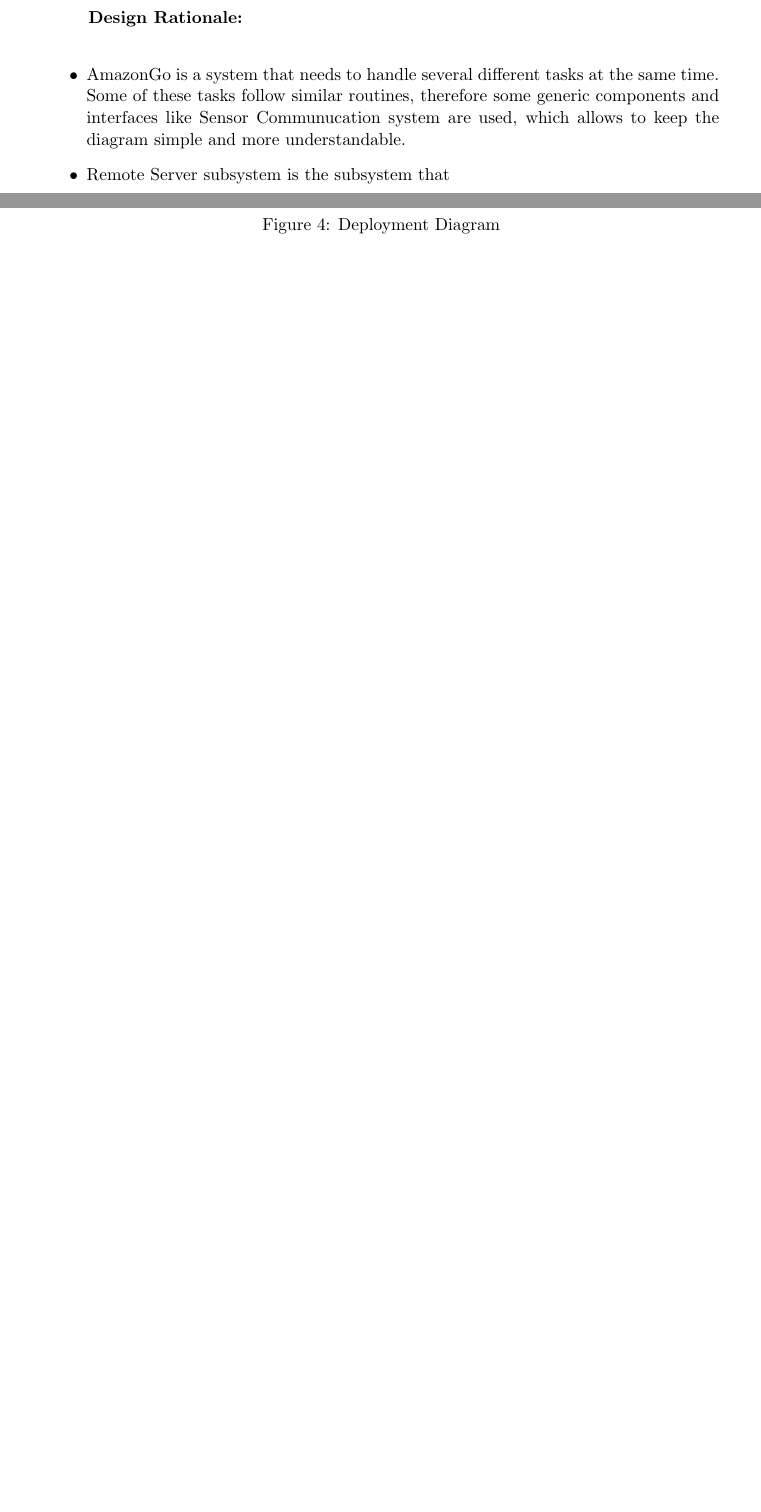
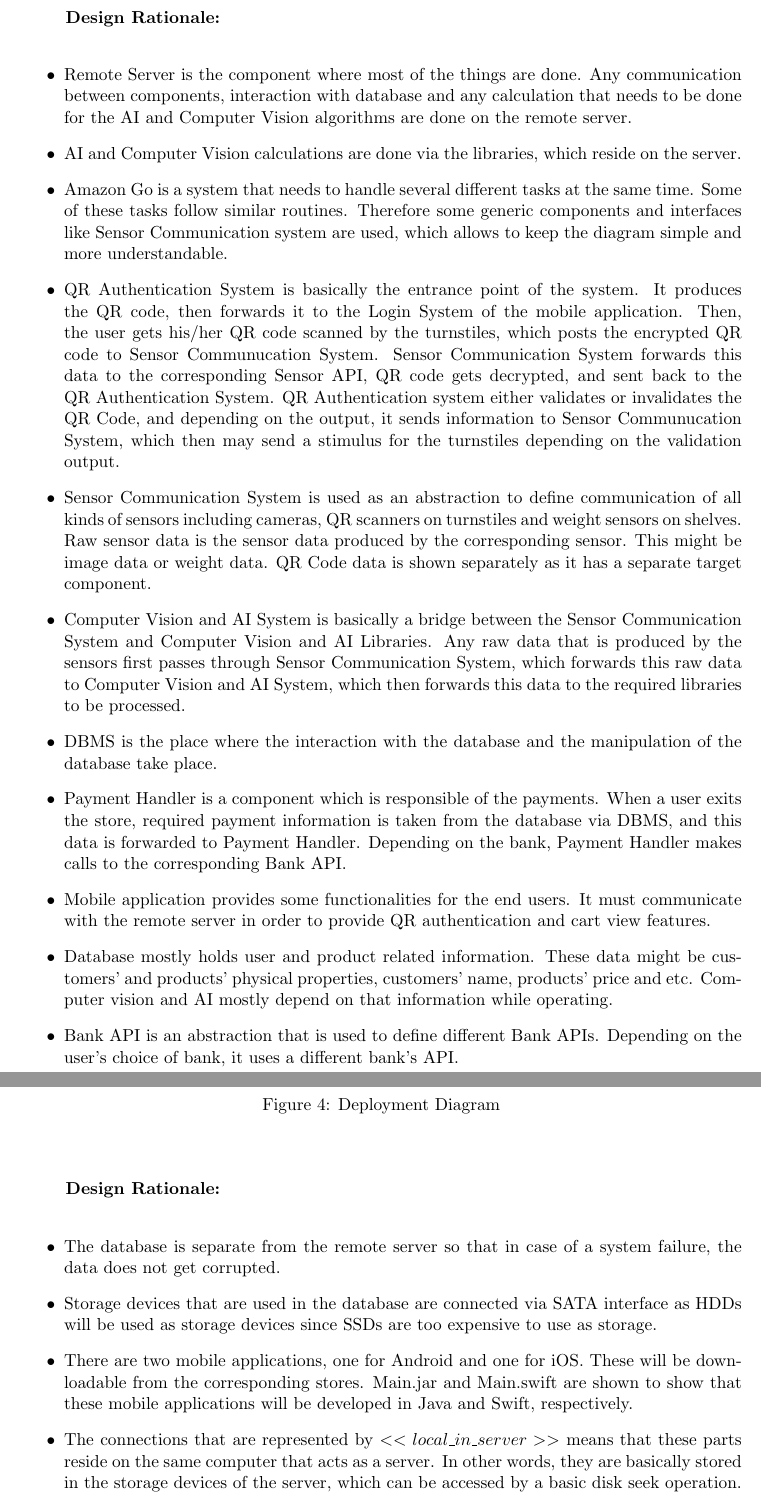
Before and after one commit to tr0ublee/CENG350-SDD, a LaTeX document (Submitted Stuff/main.tex): two parts of pages 25 and 26 of 26 before the commit and two parts of pages 19 and 20 of 20 after it, joined at a grey line, cut so that both start at the same text, the shorter picture padded with empty space. Compiled offline with pdfLaTeX.

Commit message:
4.2 is finished

```diff
--- a/Submitted Stuff/main.tex
+++ b/Submitted Stuff/main.tex
@@ -8,8 +8,10 @@
 
 \usepackage
 [       a4paper,
-        left=3cm,
-        right=3cm
+        left=2.5cm,
+        right=2.5cm,
+        bottom=2.5cm,
+        top=2.5cm
 ] {geometry}
 
 
@@ -726,10 +726,42 @@
 
     \textbf{Design Rationale: \\}
     \begin{itemize}
-        \item AmazonGo is a system that needs to handle several different tasks at the same time. Some of these tasks follow similar routines,
-        therefore some generic components and interfaces like Sensor Communucation system are used, which allows to keep the diagram simple
+
+        \item Remote Server is the component where most of the things are done. Any communication between components, interaction with database and any calculation
+        that needs to be done for the AI and Computer Vision algorithms are done on the remote server.
+
+        \item AI and Computer Vision calculations are done via the libraries, which reside on the server.
+
+        \item Amazon Go is a system that needs to handle several different tasks at the same time. Some of these tasks follow similar routines.
+        Therefore some generic components and interfaces like Sensor Communication system are used, which allows to keep the diagram simple
         and more understandable.
-        \item Remote Server subsystem is the subsystem that
+
+        \item QR Authentication System is basically the entrance point of the system. It produces the QR code, then forwards it to the Login System of the mobile
+        application. Then, the user gets his/her QR code scanned by the turnstiles, which posts the encrypted QR code to Sensor Communucation System. Sensor
+        Communication System forwards this data to the corresponding Sensor API, QR code gets decrypted, and sent back to the QR Authentication System.
+        QR Authentication system either validates or invalidates the QR Code, and depending on the output, it sends information to Sensor Communucation System,
+        which then may send a stimulus for the turnstiles depending on the validation output.
+
+        \item Sensor Communication System is used as an abstraction to define communication of all kinds of sensors including cameras, QR scanners on turnstiles
+        and weight sensors on shelves. Raw sensor data is the sensor data produced by the corresponding sensor. This might be image data or weight data.
+        QR Code data is shown separately as it has a separate target component.
+
+        \item Computer Vision and AI System is basically a bridge between the Sensor Communication System and Computer Vision and AI Libraries. Any raw data that is
+        produced by the sensors first passes through Sensor Communication System, which forwards this raw data to Computer Vision and AI System, which then
+        forwards this data to the required libraries to be processed.
+
+        \item DBMS is the place where the interaction with the database and the manipulation of the database take place.
+
+        \item Payment Handler is a component which is responsible of the payments. When a user exits the store, required payment information is taken from the
+        database via DBMS, and this data is forwarded to Payment Handler. Depending on the bank, Payment Handler makes calls to the corresponding Bank API.
+
+        \item Mobile application provides some functionalities for the end users. It must communicate with the remote server in order to provide QR authentication and
+        cart view features.
+
+        \item Database mostly holds user and product related information. These data might be customers' and products' physical properties, customers' name, products'
+        price and etc. Computer vision and AI mostly depend on that information while operating.
+
+        \item Bank API is an abstraction that is used to define different Bank APIs. Depending on the user's choice of bank, it uses a different bank's API.
     \end{itemize}
 
     \begin{center}
@@ -739,3 +771,16 @@
             \label{deployDia}
         \end{figure}
     \end{center}
+
+    \textbf{Design Rationale: \\}
+    \begin{itemize}
+        \item The database is separate from the remote server so that in case of a system failure, the data does not get corrupted.
+
+        \item Storage devices that are used in the database are connected via SATA interface as HDDs will be used as storage devices since SSDs are
+        too expensive to use as storage.
+
+        \item There are two mobile applications, one for Android and one for iOS. These will be downloadable from the corresponding stores. Main.jar and Main.swift
+        are shown to show that these mobile applications will be developed in Java and Swift, respectively.
+
+        \item The connections that are represented by $<<local\_in\_server>>$ means that these parts reside on the same computer that acts as a server. In other words,
+        they are basically stored in the storage devices of the server, which can be accessed by a basic disk seek operation.
```
Also changed, not shown: Submitted Stuff/Images/DeploymentDiagram.png, Submitted Stuff/main.pdf, Submitted Stuff/main.tex (42 more changed lines), 2 other files.
